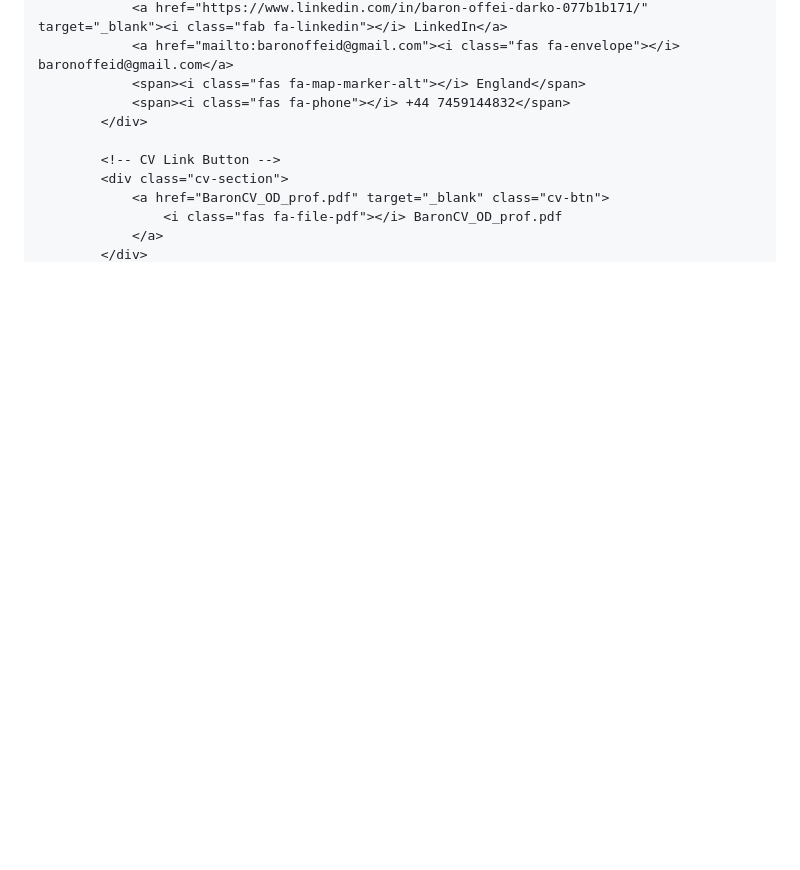
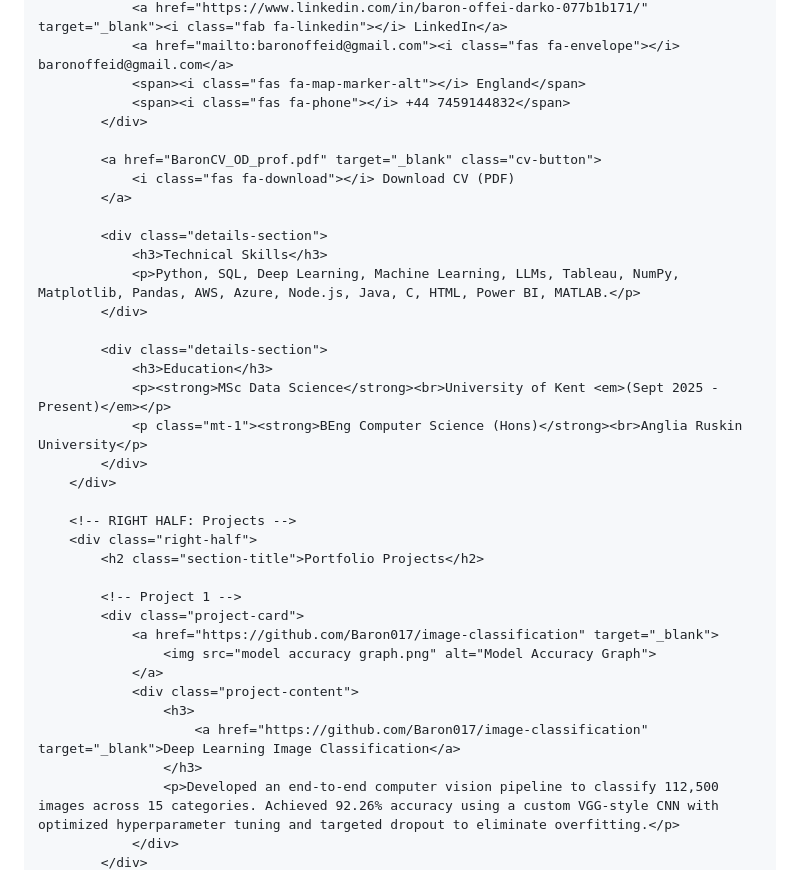
Before and after one commit to Baron017/baron017.github.io, a Markdown page: README.md, the part around one of its changes. Drawn GitHub-style; blank space fills up the shorter version.

```diff
--- a/README.md
+++ b/README.md
@@ -25,9 +26,35 @@
                 <span><i class="fas fa-phone"></i> +44 7459144832</span>
             </div>
 
-            <!-- CV Link Button -->
-            <div class="cv-section">
-                <a href="BaronCV_OD_prof.pdf" target="_blank" class="cv-btn">
-                    <i class="fas fa-file-pdf"></i> BaronCV_OD_prof.pdf
+            <a href="BaronCV_OD_prof.pdf" target="_blank" class="cv-button">
+                <i class="fas fa-download"></i> Download CV (PDF)
+            </a>
+
+            <div class="details-section">
+                <h3>Technical Skills</h3>
+                <p>Python, SQL, Deep Learning, Machine Learning, LLMs, Tableau, NumPy, Matplotlib, Pandas, AWS, Azure, Node.js, Java, C, HTML, Power BI, MATLAB.</p>
+            </div>
+
+            <div class="details-section">
+                <h3>Education</h3>
+                <p><strong>MSc Data Science</strong><br>University of Kent <em>(Sept 2025 - Present)</em></p>
+                <p class="mt-1"><strong>BEng Computer Science (Hons)</strong><br>Anglia Ruskin University</p>
+            </div>
+        </div>
+
+        <!-- RIGHT HALF: Projects -->
+        <div class="right-half">
+            <h2 class="section-title">Portfolio Projects</h2>
+
+            <!-- Project 1 -->
+            <div class="project-card">
+                <a href="https://github.com/Baron017/image-classification" target="_blank">
+                    <img src="model accuracy graph.png" alt="Model Accuracy Graph">
                 </a>
+                <div class="project-content">
+                    <h3>
+                        <a href="https://github.com/Baron017/image-classification" target="_blank">Deep Learning Image Classification</a>
+                    </h3>
+                    <p>Developed an end-to-end computer vision pipeline to classify 112,500 images across 15 categories. Achieved 92.26% accuracy using a custom VGG-style CNN with optimized hyperparameter tuning and targeted dropout to eliminate overfitting.</p>
+                </div>
             </div>
```
Also changed, not shown: other parts of README.md (+20 -70 lines).
